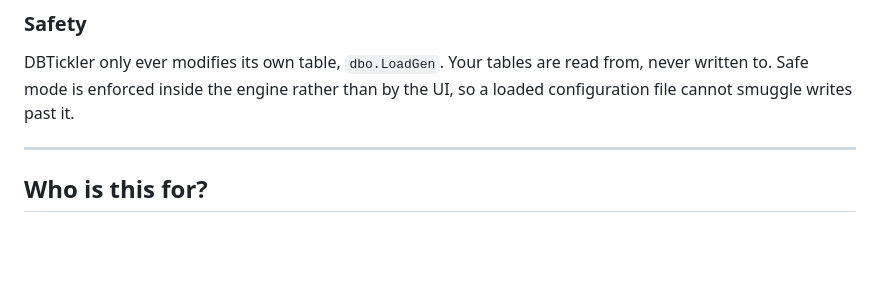
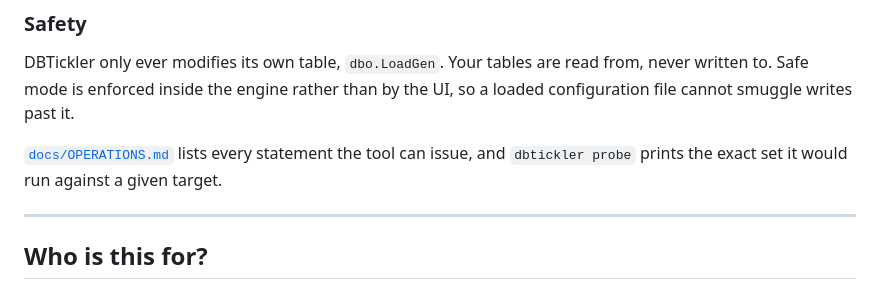
Before and after one commit to jakemorgangit/DBTickler, a Markdown page: README.md, the part around the change. Drawn GitHub-style; blank space fills up the shorter version.

```diff
--- a/README.md
+++ b/README.md
@@ -67,6 +67,9 @@ promised is actually in the box.
 DBTickler only ever modifies its own table, `dbo.LoadGen`. Your tables are read from,
 never written to. Safe mode is enforced inside the engine rather than by the UI, so a
 loaded configuration file cannot smuggle writes past it.
+
+[`docs/OPERATIONS.md`](docs/OPERATIONS.md) lists every statement the tool can issue, and
+`dbtickler probe` prints the exact set it would run against a given target.
 
 ---
 
```
Also changed, not shown: docs/OPERATIONS.md (added, +135 -0 lines).
